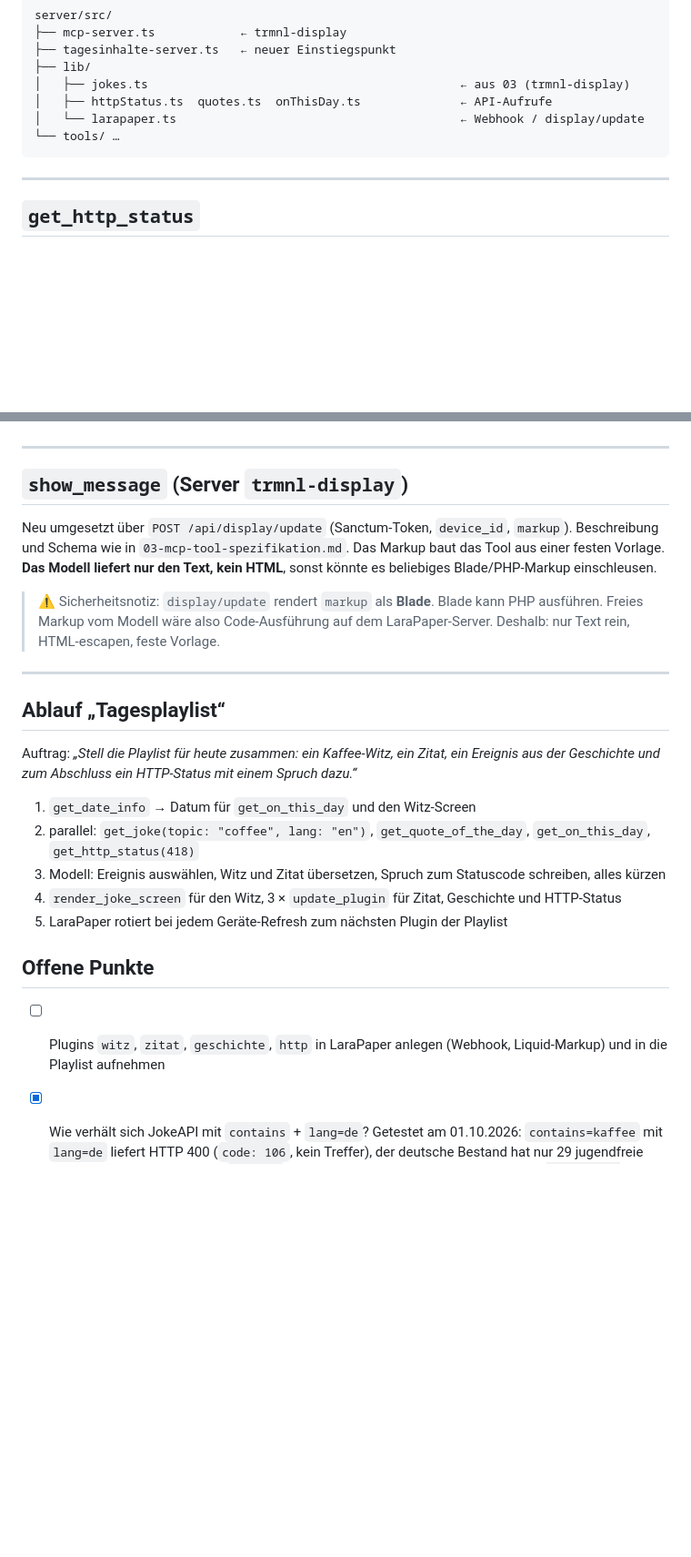
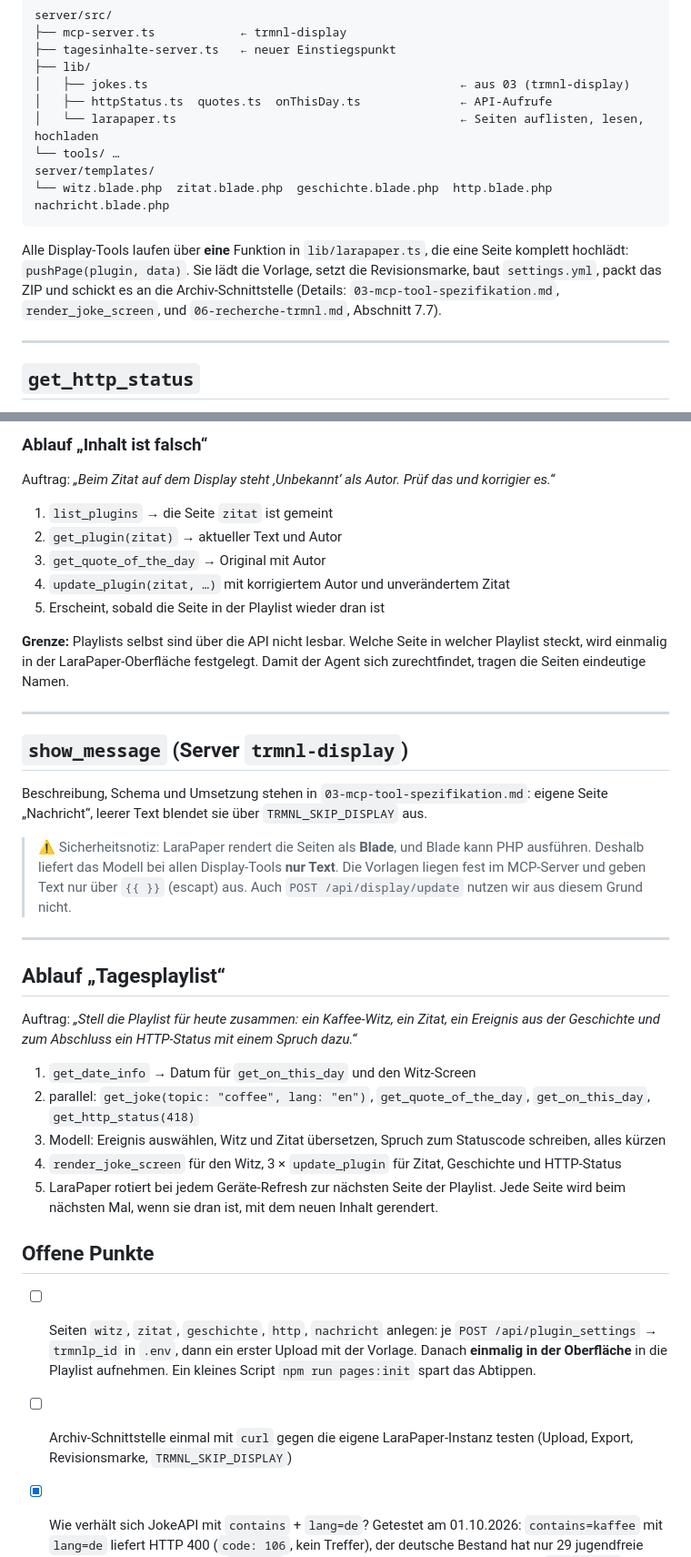
Before and after one commit to Stiriacus/TRMNL-MCP, a Markdown page: docs-dev/07-weitere-mcp-tools.md, 2 parts joined by grey strips. Shown at 91% size. Rendered like a GitHub page; blank space fills up the shorter version.

````diff
--- a/docs-dev/07-weitere-mcp-tools.md
+++ b/docs-dev/07-weitere-mcp-tools.md
@@ -26,9 +26,17 @@ server/src/
 ├── lib/
 │   ├── jokes.ts                                            ← aus 03 (trmnl-display)
 │   ├── httpStatus.ts  quotes.ts  onThisDay.ts              ← API-Aufrufe
-│   └── larapaper.ts                                        ← Webhook / display/update
+│   └── larapaper.ts                                        ← Seiten auflisten, lesen, hochladen
 └── tools/ …
+server/templates/
+└── witz.blade.php  zitat.blade.php  geschichte.blade.php  http.blade.php  nachricht.blade.php
 ```
+
+Alle Display-Tools laufen über **eine** Funktion in `lib/larapaper.ts`, die eine
+Seite komplett hochlädt: `pushPage(plugin, data)`. Sie lädt die Vorlage, setzt die
+Revisionsmarke, baut `settings.yml`, packt das ZIP und schickt es an die
+Archiv-Schnittstelle (Details: `03-mcp-tool-spezifikation.md`, `render_joke_screen`,
+und `06-recherche-trmnl.md`, Abschnitt 7.7).
 
 ---
 
@@ -139,16 +213,29 @@ bekommt das Modell **nie zu sehen**, denn sie sind Zugangsdaten.
+### Ablauf „Inhalt ist falsch“
+
+Auftrag: *„Beim Zitat auf dem Display steht ‚Unbekannt‘ als Autor. Prüf das und
+korrigier es.“*
+
+1. `list_plugins` → die Seite `zitat` ist gemeint
+2. `get_plugin(zitat)` → aktueller Text und Autor
+3. `get_quote_of_the_day` → Original mit Autor
+4. `update_plugin(zitat, …)` mit korrigiertem Autor und unverändertem Zitat
+5. Erscheint, sobald die Seite in der Playlist wieder dran ist
+
+**Grenze:** Playlists selbst sind über die API nicht lesbar. Welche Seite in welcher
+Playlist steckt, wird einmalig in der LaraPaper-Oberfläche festgelegt. Damit der
+Agent sich zurechtfindet, tragen die Seiten eindeutige Namen.
 
 ---
 
 ## `show_message` (Server `trmnl-display`)
 
-Neu umgesetzt über `POST /api/display/update` (Sanctum-Token, `device_id`,
-`markup`). Beschreibung und Schema wie in `03-mcp-tool-spezifikation.md`. Das
-Markup baut das Tool aus einer festen Vorlage. **Das Modell liefert nur den Text,
-kein HTML**, sonst könnte es beliebiges Blade/PHP-Markup einschleusen.
+Beschreibung, Schema und Umsetzung stehen in `03-mcp-tool-spezifikation.md`: eigene
+Seite „Nachricht“, leerer Text blendet sie über `TRMNL_SKIP_DISPLAY` aus.
 
-> ⚠️ Sicherheitsnotiz: `display/update` rendert `markup` als **Blade**. Blade kann
-> PHP ausführen. Freies Markup vom Modell wäre also Code-Ausführung auf dem
-> LaraPaper-Server. Deshalb: nur Text rein, HTML-escapen, feste Vorlage.
+> ⚠️ Sicherheitsnotiz: LaraPaper rendert die Seiten als **Blade**, und Blade kann
+> PHP ausführen. Deshalb liefert das Modell bei allen Display-Tools **nur Text**. Die
+> Vorlagen liegen fest im MCP-Server und geben Text nur über `{{ }}` (escapt) aus.
+> Auch `POST /api/display/update` nutzen wir aus diesem Grund nicht.
 
 ---
 
@@ -161,11 +248,17 @@ Ereignis aus der Geschichte und zum Abschluss ein HTTP-Status mit einem Spruch d
 2. parallel: `get_joke(topic: "coffee", lang: "en")`, `get_quote_of_the_day`, `get_on_this_day`, `get_http_status(418)`
 3. Modell: Ereignis auswählen, Witz und Zitat übersetzen, Spruch zum Statuscode schreiben, alles kürzen
 4. `render_joke_screen` für den Witz, 3 × `update_plugin` für Zitat, Geschichte und HTTP-Status
-5. LaraPaper rotiert bei jedem Geräte-Refresh zum nächsten Plugin der Playlist
+5. LaraPaper rotiert bei jedem Geräte-Refresh zur nächsten Seite der Playlist. Jede
+   Seite wird beim nächsten Mal, wenn sie dran ist, mit dem neuen Inhalt gerendert.
 
 ## Offene Punkte
 
-- [ ] Plugins `witz`, `zitat`, `geschichte`, `http` in LaraPaper anlegen (Webhook, Liquid-Markup) und in die Playlist aufnehmen
+- [ ] Seiten `witz`, `zitat`, `geschichte`, `http`, `nachricht` anlegen: je
+      `POST /api/plugin_settings` → `trmnlp_id` in `.env`, dann ein erster Upload mit
+      der Vorlage. Danach **einmalig in der Oberfläche** in die Playlist aufnehmen.
+      Ein kleines Script `npm run pages:init` spart das Abtippen.
+- [ ] Archiv-Schnittstelle einmal mit `curl` gegen die eigene LaraPaper-Instanz
+      testen (Upload, Export, Revisionsmarke, `TRMNL_SKIP_DISPLAY`)
 - [x] Wie verhält sich JokeAPI mit `contains` + `lang=de`? Getestet am 01.10.2026:
       `contains=kaffee` mit `lang=de` liefert HTTP 400 (`code: 106`, kein Treffer), der
       deutsche Bestand hat nur 29 jugendfreie Witze. Für Themenwitze also `lang=en`
````
Also changed, not shown: other parts of docs-dev/07-weitere-mcp-tools.md (+76 -10 lines).
